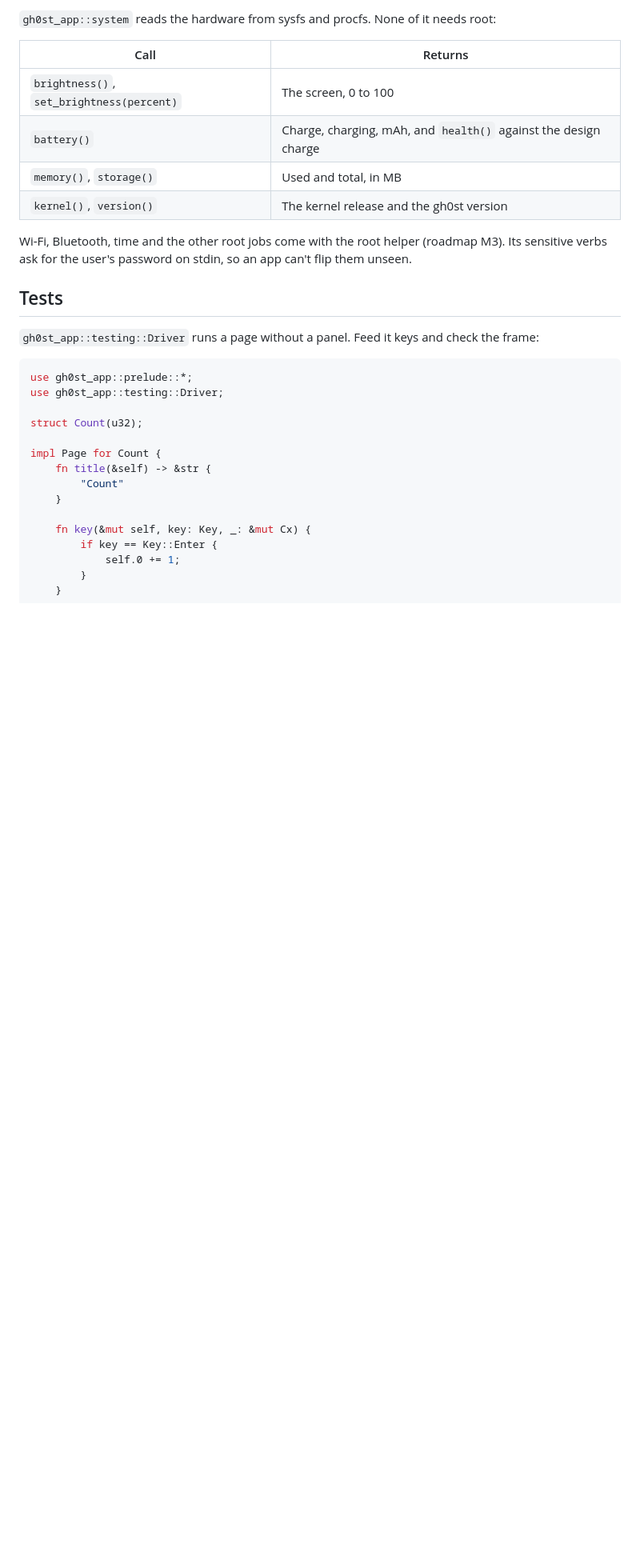
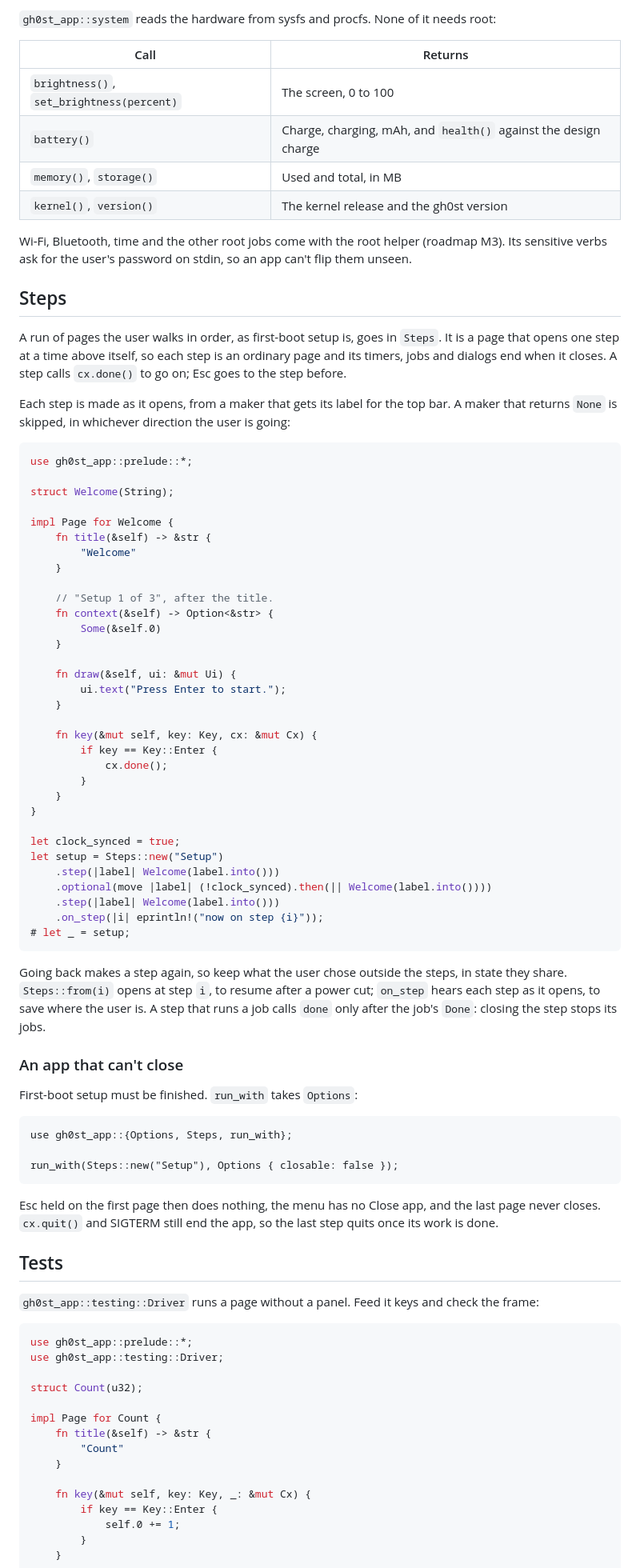
Before and after one commit to therezor/CardPuterZeroOS, a Markdown page: docs/sdk.md, the part around one of its changes. Shown at 80% size. GitHub-like rendering; blank space fills up the shorter version.

````diff
--- a/docs/sdk.md
+++ b/docs/sdk.md
@@ -638,6 +691,72 @@ Wi-Fi, Bluetooth, time and the other root jobs come with the root helper
 (roadmap M3). Its sensitive verbs ask for the user's password on stdin, so an
 app can't flip them unseen.
 
+## Steps
+
+A run of pages the user walks in order, as first-boot setup is, goes in
+`Steps`. It is a page that opens one step at a time above itself, so each step
+is an ordinary page and its timers, jobs and dialogs end when it closes. A
+step calls `cx.done()` to go on; Esc goes to the step before.
+
+Each step is made as it opens, from a maker that gets its label for the top
+bar. A maker that returns `None` is skipped, in whichever direction the user
+is going:
+
+```rust
+use gh0st_app::prelude::*;
+
+struct Welcome(String);
+
+impl Page for Welcome {
+    fn title(&self) -> &str {
+        "Welcome"
+    }
+
+    // "Setup 1 of 3", after the title.
+    fn context(&self) -> Option<&str> {
+        Some(&self.0)
+    }
+
+    fn draw(&self, ui: &mut Ui) {
+        ui.text("Press Enter to start.");
+    }
+
+    fn key(&mut self, key: Key, cx: &mut Cx) {
+        if key == Key::Enter {
+            cx.done();
+        }
+    }
+}
+
+let clock_synced = true;
+let setup = Steps::new("Setup")
+    .step(|label| Welcome(label.into()))
+    .optional(move |label| (!clock_synced).then(|| Welcome(label.into())))
+    .step(|label| Welcome(label.into()))
+    .on_step(|i| eprintln!("now on step {i}"));
+# let _ = setup;
+```
+
+Going back makes a step again, so keep what the user chose outside the
+steps, in state they share. `Steps::from(i)` opens at step `i`, to resume
+after a power cut; `on_step` hears each step as it opens, to save where the
+user is. A step that runs a job calls `done` only after the job's `Done`:
+closing the step stops its jobs.
+
+### An app that can't close
+
+First-boot setup must be finished. `run_with` takes `Options`:
+
+```rust,no_run
+use gh0st_app::{Options, Steps, run_with};
+
+run_with(Steps::new("Setup"), Options { closable: false });
+```
+
+Esc held on the first page then does nothing, the menu has no Close app, and
+the last page never closes. `cx.quit()` and SIGTERM still end the app, so the
+last step quits once its work is done.
+
 ## Tests
 
 `gh0st_app::testing::Driver` runs a page without a panel. Feed it keys and
````
Also changed, not shown: other parts of docs/sdk.md (+58 -0 lines), docs/design.md (+1 -1 lines), docs/design/14-typing.png, 15 other files.
